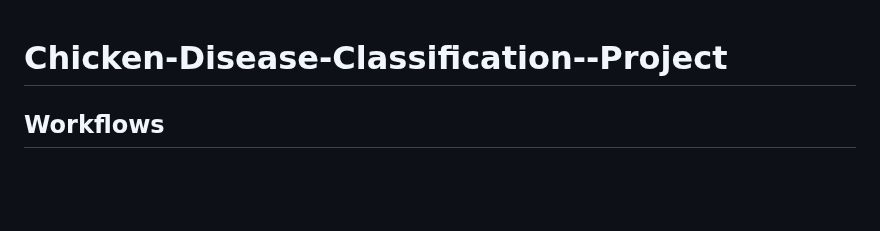
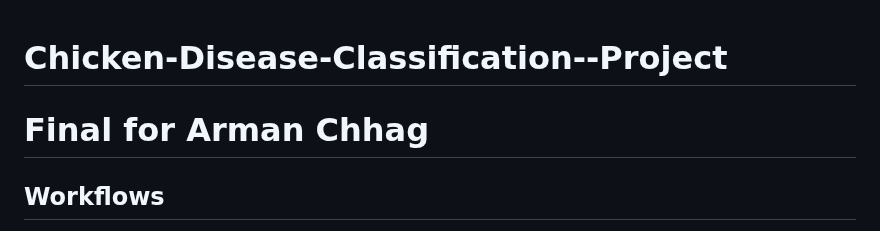
Before and after one commit to arman040922/chicken-disease-classification, a Markdown page: README.md, the part around the change. GitHub-like rendering; blank space fills up the shorter version.

```diff
--- a/README.md
+++ b/README.md
@@ -1,5 +1,5 @@
 # Chicken-Disease-Classification--Project
-
+# Final for Arman Chhag
 
 ## Workflows
 
```
